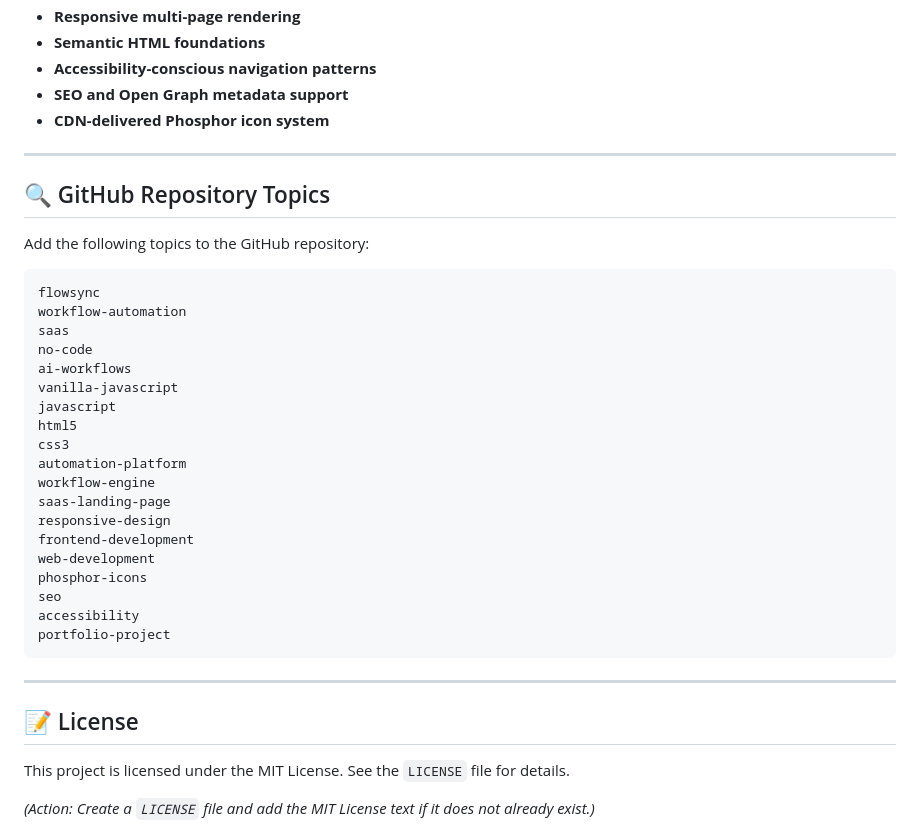
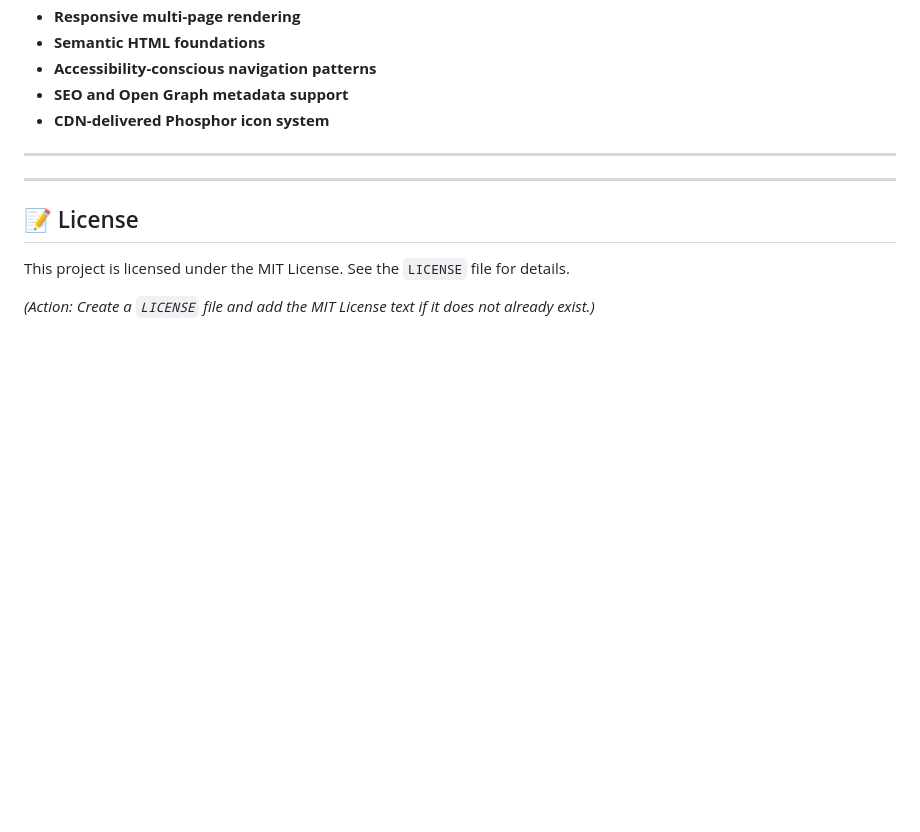
Before and after one commit to rudraprasad69/FlowSync--SaaS-Platform, a Markdown page: README.md, the part around the change. Rendered like a GitHub page; blank space fills up the shorter version.

````diff
--- a/README.md
+++ b/README.md
@@ -275,32 +275,6 @@ Open index.html → Right Click → Open with Live Server
 
 ---
 
-## 🔍 GitHub Repository Topics
-
-Add the following topics to the GitHub repository:
-
-```text
-flowsync
-workflow-automation
-saas
-no-code
-ai-workflows
-vanilla-javascript
-javascript
-html5
-css3
-automation-platform
-workflow-engine
-saas-landing-page
-responsive-design
-frontend-development
-web-development
-phosphor-icons
-seo
-accessibility
-portfolio-project
-```
-
 ---
 
 ## 📝 License
````
